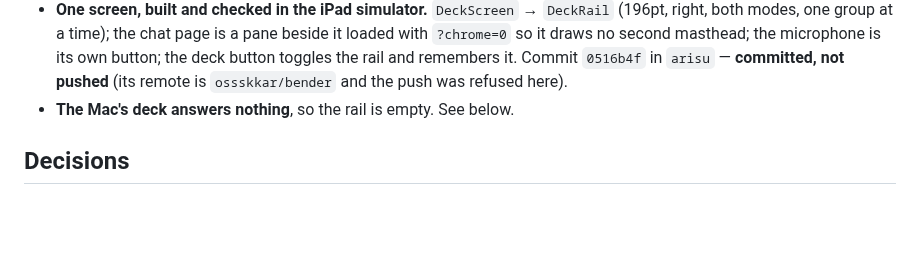
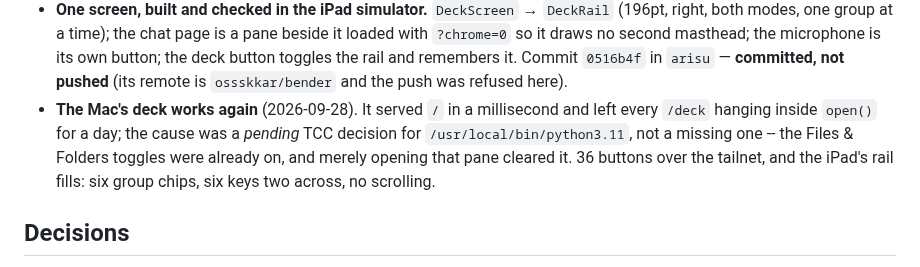
Before and after one commit to ossskkar/bender, a Markdown page: .claude/HANDOFF.md, the part around the change. Drawn GitHub-style; blank space fills up the shorter version.

Commit message:
handoff: the deck works, and what the hang really was
Co-Authored-By: Claude Opus 5 <noreply@anthropic.com>

```diff
--- a/.claude/HANDOFF.md
+++ b/.claude/HANDOFF.md
@@ -19,7 +19,12 @@ one screen now. State and progress: Backlog project **Arisu**, journey
   microphone is its own button; the deck button toggles the rail and remembers
   it. Commit `0516b4f` in `arisu` — **committed, not pushed** (its remote is
   `ossskkar/bender` and the push was refused here).
-- **The Mac's deck answers nothing**, so the rail is empty. See below.
+- **The Mac's deck works again** (2026-09-28). It served `/` in a millisecond
+  and left every `/deck` hanging inside `open()` for a day; the cause was a
+  *pending* TCC decision for `/usr/local/bin/python3.11`, not a missing one --
+  the Files & Folders toggles were already on, and merely opening that pane
+  cleared it. 36 buttons over the tailnet, and the iPad's rail fills: six group
+  chips, six keys two across, no scrolling.
 
 ## Decisions
 - **The two transcript renderers stay.** Merging them was in the plan and was
```
